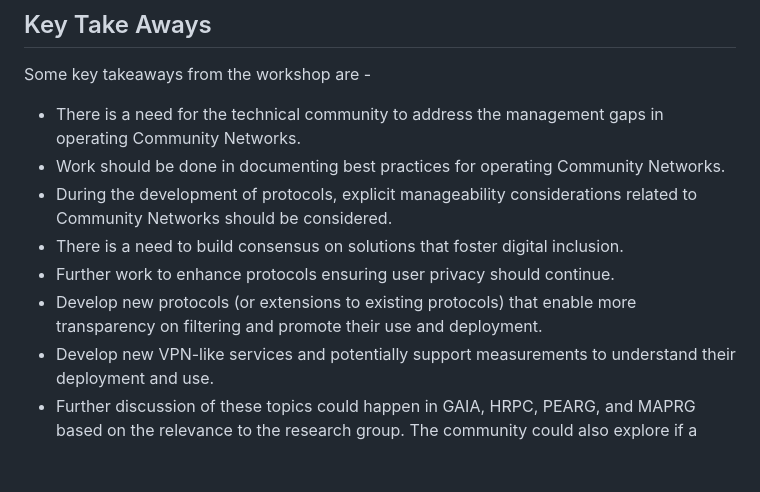
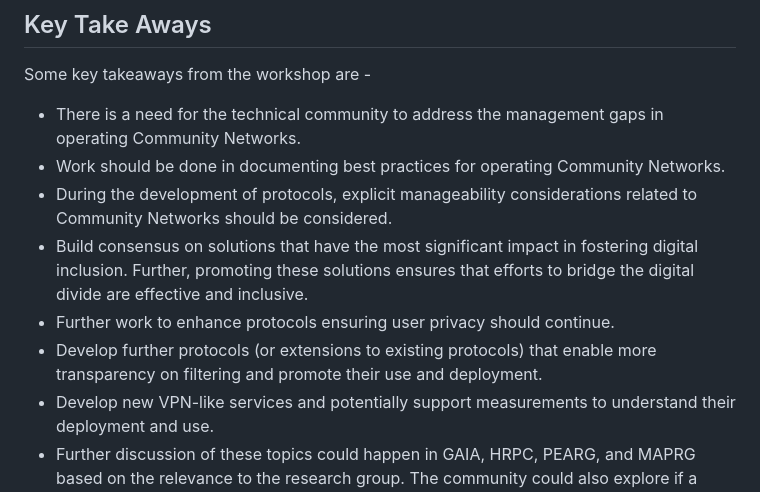
Before and after one commit to intarchboard/draft-iab-bias-workshop-report, a Markdown page: draft-iab-bias-workshop-report.md, the part around the change. Rendered like a GitHub page; blank space fills up the shorter version.

Commit message:
Mirja's suggestions

```diff
--- a/draft-iab-bias-workshop-report.md
+++ b/draft-iab-bias-workshop-report.md
@@ -328,9 +328,9 @@ Some key takeaways from the workshop are -
 - There is a need for the technical community to address the management gaps in operating Community Networks.
 - Work should be done in documenting best practices for operating Community Networks.
 - During the development of protocols, explicit manageability considerations related to Community Networks should be considered.
-- There is a need to build consensus on solutions that foster digital inclusion.
+- Build consensus on solutions that have the most significant impact in fostering digital inclusion. Further, promoting these solutions ensures that efforts to bridge the digital divide are effective and inclusive.
 - Further work to enhance protocols ensuring user privacy should continue.
-- Develop new protocols (or extensions to existing protocols) that enable more transparency on filtering and promote their use and deployment.
+- Develop further protocols (or extensions to existing protocols) that enable more transparency on filtering and promote their use and deployment.
 - Develop new VPN-like services and potentially support measurements to understand their deployment and use.
 - Further discussion of these topics could happen in GAIA, HRPC, PEARG, and MAPRG based on the relevance to the research group. The community could also explore if a censorship (and its circumvention) focused group could be created.
 
```
